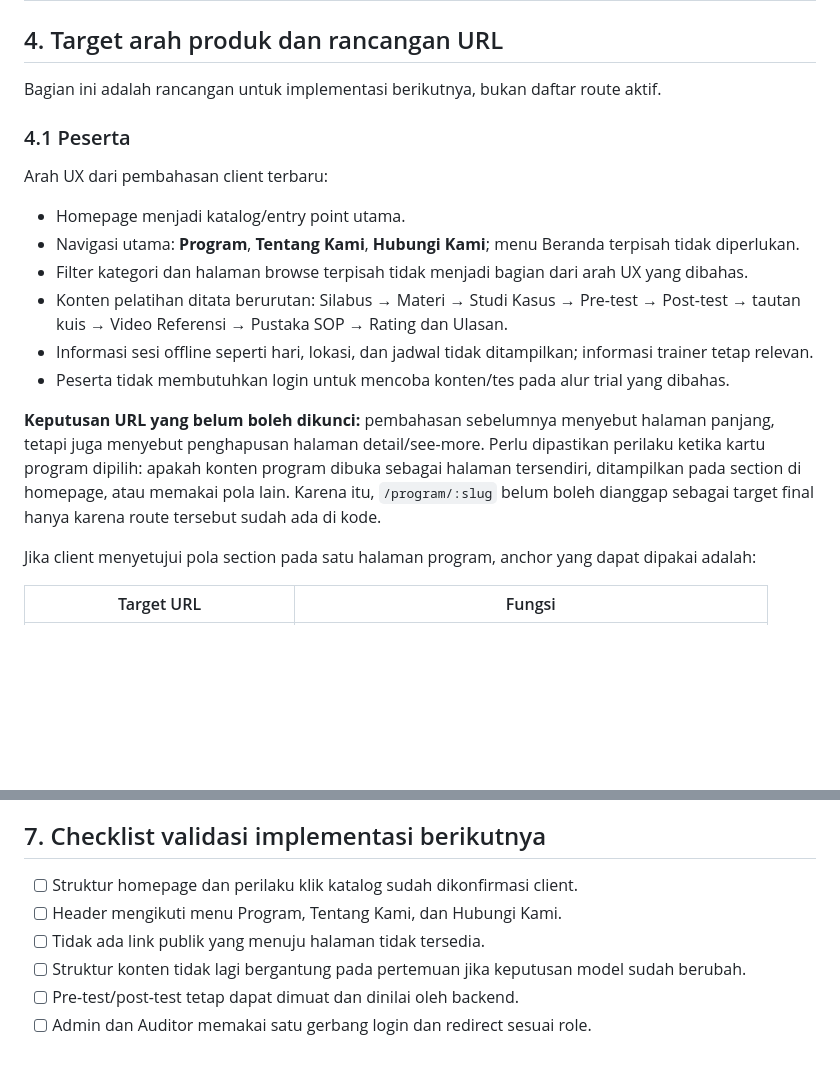
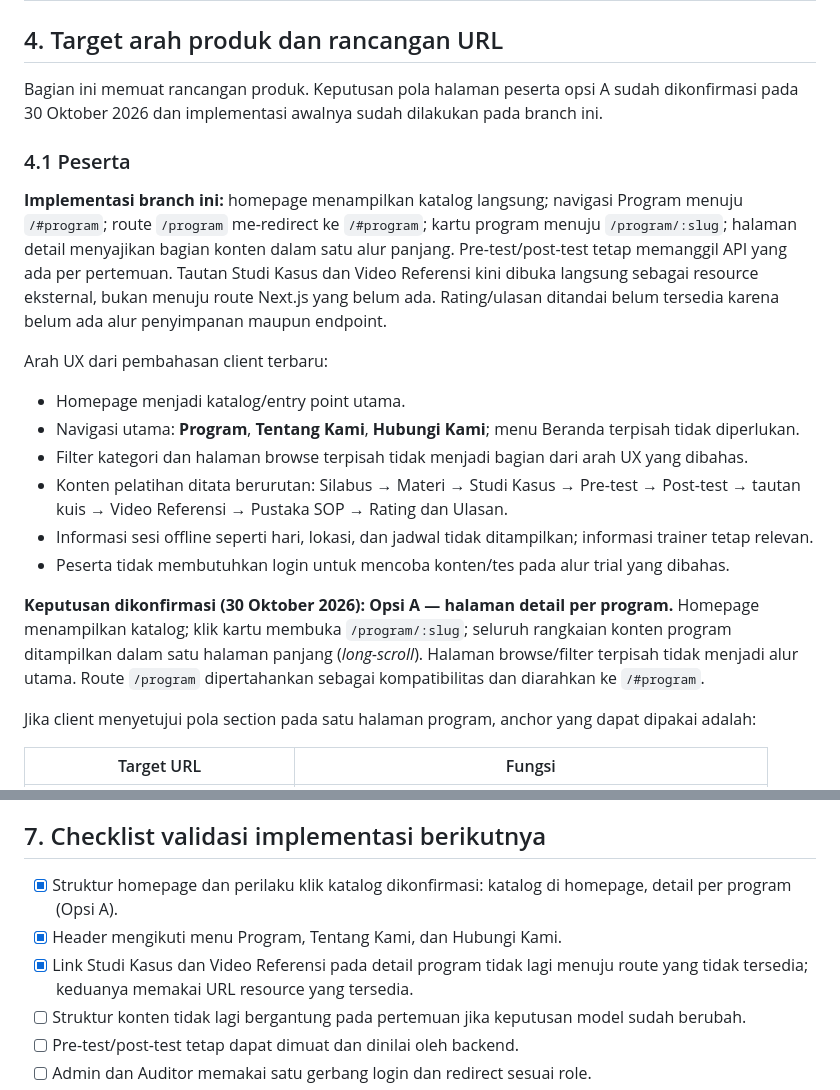
Before and after one commit to buleyyy/capstone-sopinsya, a Markdown page: docs/URL-STRUCTURE.md, 2 parts joined by grey strips. GitHub-like rendering; blank space fills up the shorter version.

Commit message:
Record confirmed participant URL flow option A

```diff
--- a/docs/URL-STRUCTURE.md
+++ b/docs/URL-STRUCTURE.md
@@ -145,9 +145,11 @@ Temuan berikut berasal dari pemeriksaan implementasi branch acuan, bukan fitur y
 
 ## 4. Target arah produk dan rancangan URL
 
-Bagian ini adalah rancangan untuk implementasi berikutnya, bukan daftar route aktif.
+Bagian ini memuat rancangan produk. Keputusan pola halaman peserta opsi A sudah dikonfirmasi pada 30 Oktober 2026 dan implementasi awalnya sudah dilakukan pada branch ini.
 
 ### 4.1 Peserta
+
+**Implementasi branch ini:** homepage menampilkan katalog langsung; navigasi Program menuju `/#program`; route `/program` me-redirect ke `/#program`; kartu program menuju `/program/:slug`; halaman detail menyajikan bagian konten dalam satu alur panjang. Pre-test/post-test tetap memanggil API yang ada per pertemuan. Tautan Studi Kasus dan Video Referensi kini dibuka langsung sebagai resource eksternal, bukan menuju route Next.js yang belum ada. Rating/ulasan ditandai belum tersedia karena belum ada alur penyimpanan maupun endpoint.
 
 Arah UX dari pembahasan client terbaru:
 - Homepage menjadi katalog/entry point utama.
@@ -157,7 +159,7 @@ Arah UX dari pembahasan client terbaru:
 - Informasi sesi offline seperti hari, lokasi, dan jadwal tidak ditampilkan; informasi trainer tetap relevan.
 - Peserta tidak membutuhkan login untuk mencoba konten/tes pada alur trial yang dibahas.
 
-**Keputusan URL yang belum boleh dikunci:** pembahasan sebelumnya menyebut halaman panjang, tetapi juga menyebut penghapusan halaman detail/see-more. Perlu dipastikan perilaku ketika kartu program dipilih: apakah konten program dibuka sebagai halaman tersendiri, ditampilkan pada section di homepage, atau memakai pola lain. Karena itu, `/program/:slug` belum boleh dianggap sebagai target final hanya karena route tersebut sudah ada di kode.
+**Keputusan dikonfirmasi (30 Oktober 2026): Opsi A — halaman detail per program.** Homepage menampilkan katalog; klik kartu membuka `/program/:slug`; seluruh rangkaian konten program ditampilkan dalam satu halaman panjang (*long-scroll*). Halaman browse/filter terpisah tidak menjadi alur utama. Route `/program` dipertahankan sebagai kompatibilitas dan diarahkan ke `/#program`.
 
 Jika client menyetujui pola section pada satu halaman program, anchor yang dapat dipakai adalah:
 
@@ -237,9 +239,9 @@ Jangan mengubah URL endpoint sebelum keputusan model data dan migrasi disepakati
 
 ## 7. Checklist validasi implementasi berikutnya
 
-- [ ] Struktur homepage dan perilaku klik katalog sudah dikonfirmasi client.
-- [ ] Header mengikuti menu Program, Tentang Kami, dan Hubungi Kami.
-- [ ] Tidak ada link publik yang menuju halaman tidak tersedia.
+- [x] Struktur homepage dan perilaku klik katalog dikonfirmasi: katalog di homepage, detail per program (Opsi A).
+- [x] Header mengikuti menu Program, Tentang Kami, dan Hubungi Kami.
+- [x] Link Studi Kasus dan Video Referensi pada detail program tidak lagi menuju route yang tidak tersedia; keduanya memakai URL resource yang tersedia.
 - [ ] Struktur konten tidak lagi bergantung pada pertemuan jika keputusan model sudah berubah.
 - [ ] Pre-test/post-test tetap dapat dimuat dan dinilai oleh backend.
 - [ ] Admin dan Auditor memakai satu gerbang login dan redirect sesuai role.
```
